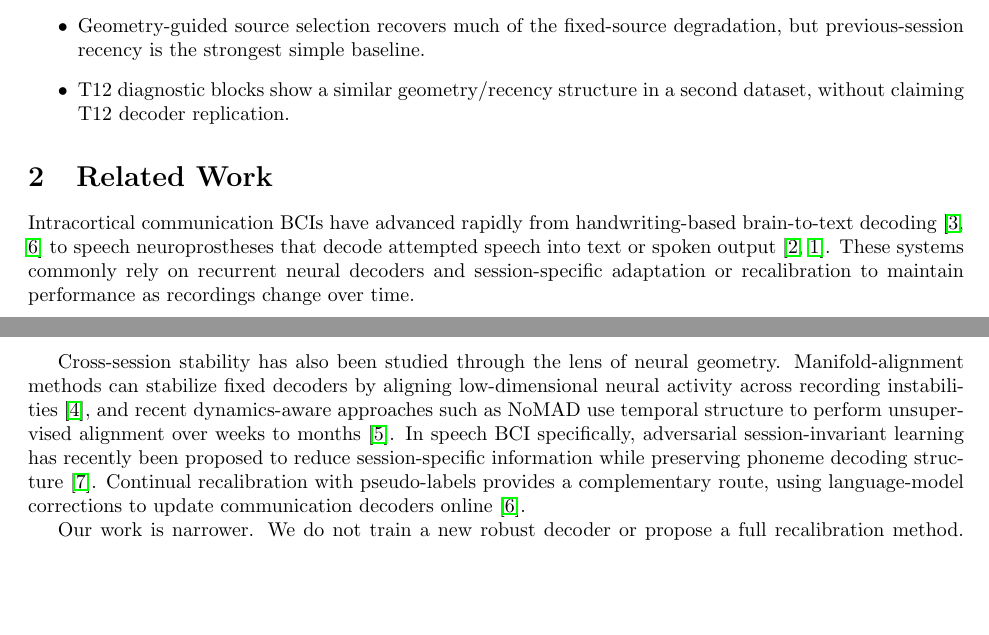
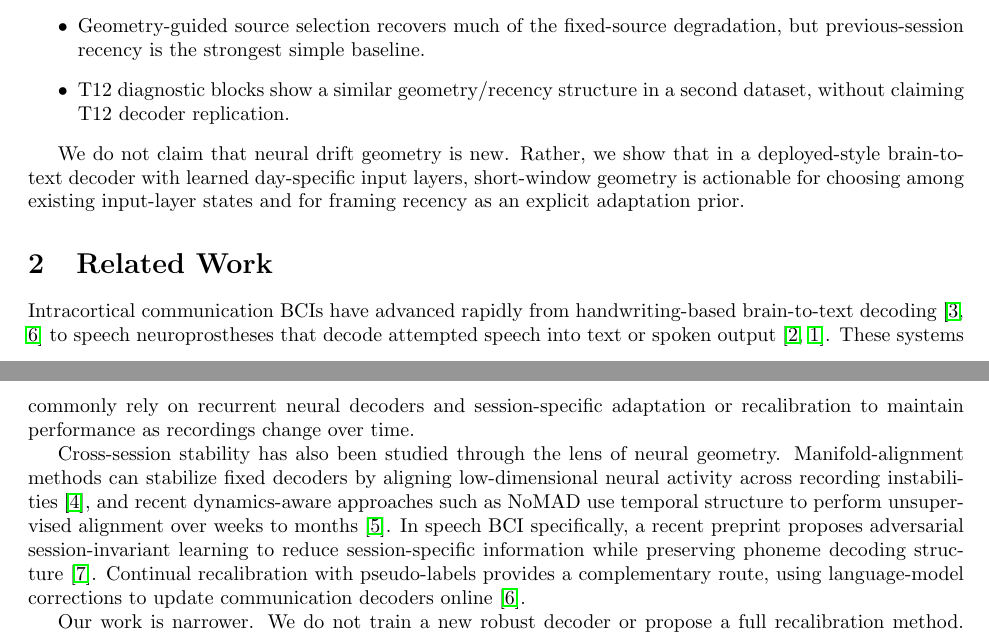
Before and after one commit to ronnuriel/AdaptLadder-BCI, a LaTeX paper (paper/main.tex): two parts of pages 1 and 2 of 6, joined at a grey line, cut so that both start at the same text, the shorter picture padded with empty space. Compiled offline with pdfLaTeX.

Commit message:
Clarify paper novelty and citation framing

```diff
--- a/paper/main.tex
+++ b/paper/main.tex
@@ -56,6 +56,11 @@ adaptation audit:
     second dataset, without claiming T12 decoder replication.
 \end{itemize}
 
+We do not claim that neural drift geometry is new. Rather, we show that in a
+deployed-style brain-to-text decoder with learned day-specific input layers,
+short-window geometry is actionable for choosing among existing input-layer
+states and for framing recency as an explicit adaptation prior.
+
 \section{Related Work}
 Intracortical communication BCIs have advanced rapidly from handwriting-based
 brain-to-text decoding~\cite{willett2021handwriting,fan2023corp} to speech
@@ -69,11 +74,11 @@ geometry. Manifold-alignment methods can stabilize fixed decoders by aligning
 low-dimensional neural activity across recording instabilities~\cite{degenhart2020stabilization},
 and recent dynamics-aware approaches such as NoMAD use temporal structure to
 perform unsupervised alignment over weeks to months~\cite{karpowicz2025nomad}.
-In speech BCI specifically, adversarial session-invariant learning has recently
-been proposed to reduce session-specific information while preserving phoneme
-decoding structure~\cite{zhang2026align}. Continual recalibration with
-pseudo-labels provides a complementary route, using language-model corrections to
-update communication decoders online~\cite{fan2023corp}.
+In speech BCI specifically, a recent preprint proposes adversarial
+session-invariant learning to reduce session-specific information while
+preserving phoneme decoding structure~\cite{zhang2026align}. Continual
+recalibration with pseudo-labels provides a complementary route, using
+language-model corrections to update communication decoders online~\cite{fan2023corp}.
 
 Our work is narrower. We do not train a new robust decoder or propose a full
 recalibration method. Instead, we audit the official T15 decoder to ask which
```
Also changed, not shown: paper/main.pdf.
